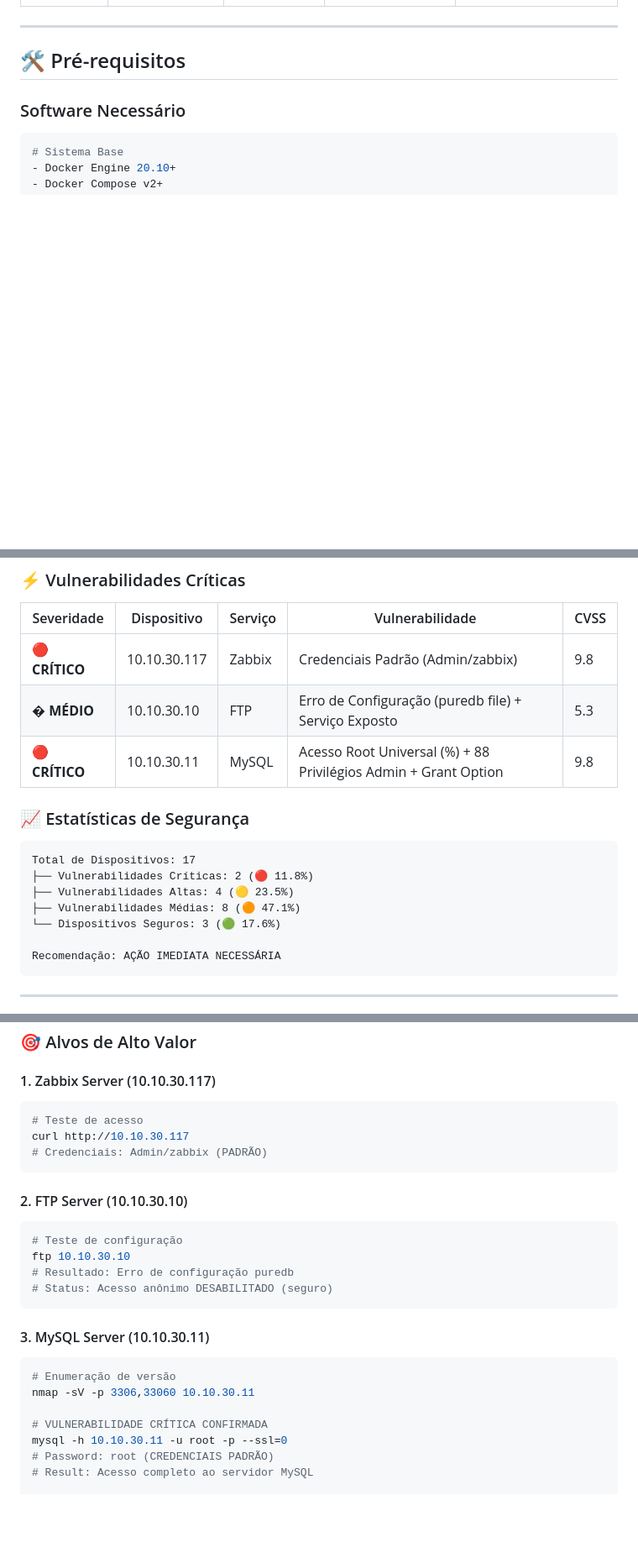
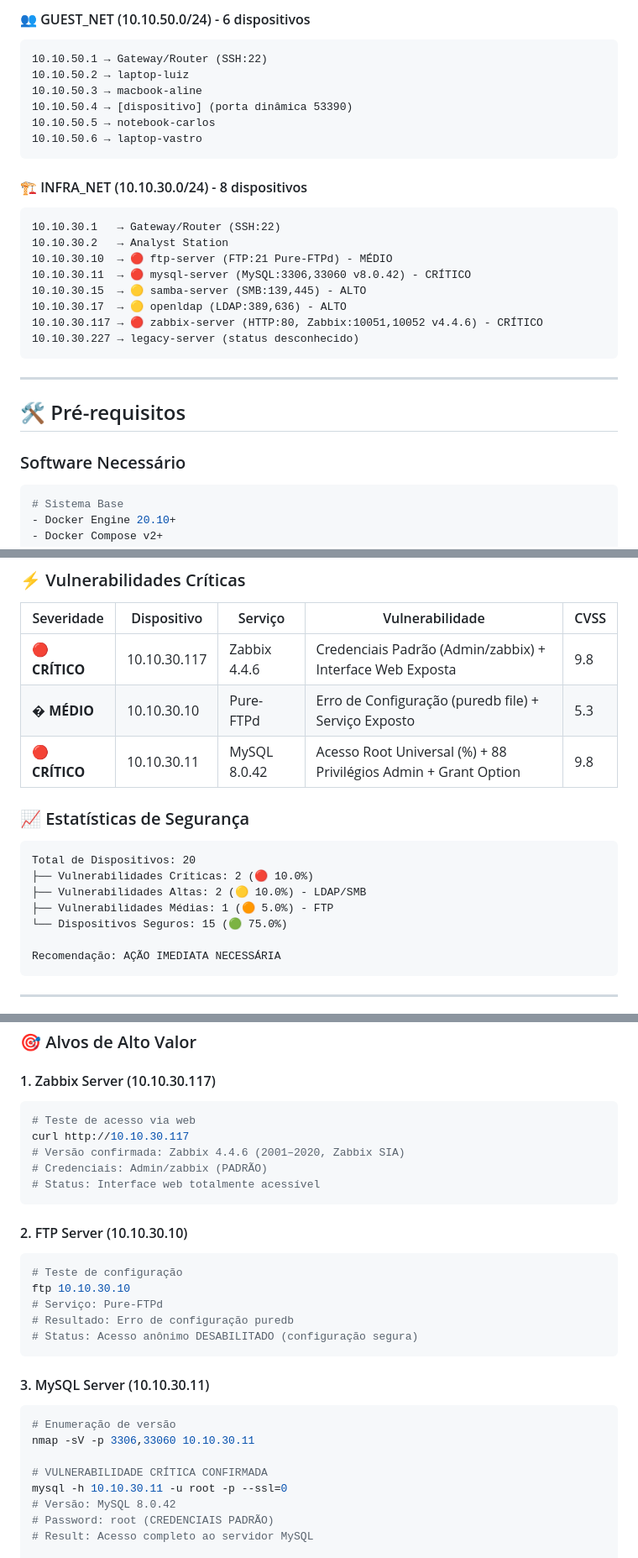
Before and after one commit to SamiraCavalcanti/Projeto1-Cyber, a Markdown page: README.md, 3 parts joined by grey strips. Shown: that part at 84% size. GitHub-like rendering; blank space fills up the shorter version.

````diff
--- a/README.md
+++ b/README.md
@@ -97,3 +117,24 @@ A topologia acima apresenta a estrutura completa do laboratório, com três rede
+#### 👥 GUEST_NET (10.10.50.0/24) - 6 dispositivos
+```
+10.10.50.1 → Gateway/Router (SSH:22)
+10.10.50.2 → laptop-luiz
+10.10.50.3 → macbook-aline
+10.10.50.4 → [dispositivo] (porta dinâmica 53390)
+10.10.50.5 → notebook-carlos
+10.10.50.6 → laptop-vastro
+```
+
+#### 🏗️ INFRA_NET (10.10.30.0/24) - 8 dispositivos
+```
+10.10.30.1   → Gateway/Router (SSH:22)
+10.10.30.2   → Analyst Station
+10.10.30.10  → 🔴 ftp-server (FTP:21 Pure-FTPd) - MÉDIO
+10.10.30.11  → 🔴 mysql-server (MySQL:3306,33060 v8.0.42) - CRÍTICO
+10.10.30.15  → 🟡 samba-server (SMB:139,445) - ALTO
+10.10.30.17  → 🟡 openldap (LDAP:389,636) - ALTO
+10.10.30.117 → 🔴 zabbix-server (HTTP:80, Zabbix:10051,10052 v4.4.6) - CRÍTICO
+10.10.30.227 → legacy-server (status desconhecido)
+```
 
 ---
 
@@ -194,18 +235,18 @@ nmap --script=http-default-accounts 10.10.30.117
 
 | Severidade | Dispositivo | Serviço | Vulnerabilidade | CVSS |
 |------------|-------------|---------|-----------------|------|
-| 🔴 **CRÍTICO** | 10.10.30.117 | Zabbix | Credenciais Padrão (Admin/zabbix) | 9.8 |
-| � **MÉDIO** | 10.10.30.10 | FTP | Erro de Configuração (puredb file) + Serviço Exposto | 5.3 |
-| 🔴 **CRÍTICO** | 10.10.30.11 | MySQL | Acesso Root Universal (%) + 88 Privilégios Admin + Grant Option | 9.8 |
+| 🔴 **CRÍTICO** | 10.10.30.117 | Zabbix 4.4.6 | Credenciais Padrão (Admin/zabbix) + Interface Web Exposta | 9.8 |
+| � **MÉDIO** | 10.10.30.10 | Pure-FTPd | Erro de Configuração (puredb file) + Serviço Exposto | 5.3 |
+| 🔴 **CRÍTICO** | 10.10.30.11 | MySQL 8.0.42 | Acesso Root Universal (%) + 88 Privilégios Admin + Grant Option | 9.8 |
 
 ### 📈 Estatísticas de Segurança
 
 ```
-Total de Dispositivos: 17
-├── Vulnerabilidades Críticas: 2 (🔴 11.8%)
-├── Vulnerabilidades Altas: 4 (🟡 23.5%)
-├── Vulnerabilidades Médias: 8 (🟠 47.1%)
-└── Dispositivos Seguros: 3 (🟢 17.6%)
+Total de Dispositivos: 20
+├── Vulnerabilidades Críticas: 2 (🔴 10.0%)
+├── Vulnerabilidades Altas: 2 (🟡 10.0%) - LDAP/SMB
+├── Vulnerabilidades Médias: 1 (🟠 5.0%) - FTP
+└── Dispositivos Seguros: 15 (🟢 75.0%)
 
 Recomendação: AÇÃO IMEDIATA NECESSÁRIA
 ```
@@ -287,17 +328,20 @@ nmap --script=http-default-accounts 10.10.30.117
 
 #### 1. Zabbix Server (10.10.30.117)
 ```bash
-# Teste de acesso
+# Teste de acesso via web
 curl http://10.10.30.117
+# Versão confirmada: Zabbix 4.4.6 (2001–2020, Zabbix SIA)
 # Credenciais: Admin/zabbix (PADRÃO)
+# Status: Interface web totalmente acessível
 ```
 
 #### 2. FTP Server (10.10.30.10)
 ```bash
 # Teste de configuração
 ftp 10.10.30.10
+# Serviço: Pure-FTPd
 # Resultado: Erro de configuração puredb
-# Status: Acesso anônimo DESABILITADO (seguro)
+# Status: Acesso anônimo DESABILITADO (configuração segura)
 ```
 
 #### 3. MySQL Server (10.10.30.11)
@@ -307,6 +351,7 @@ nmap -sV -p 3306,33060 10.10.30.11
 
 # VULNERABILIDADE CRÍTICA CONFIRMADA
 mysql -h 10.10.30.11 -u root -p --ssl=0
+# Versão: MySQL 8.0.42
 # Password: root (CREDENCIAIS PADRÃO)
 # Result: Acesso completo ao servidor MySQL
 
````
Also changed, not shown: other parts of README.md (+36 -14 lines), topologia_rede_auditoria.png, 2 other files.
